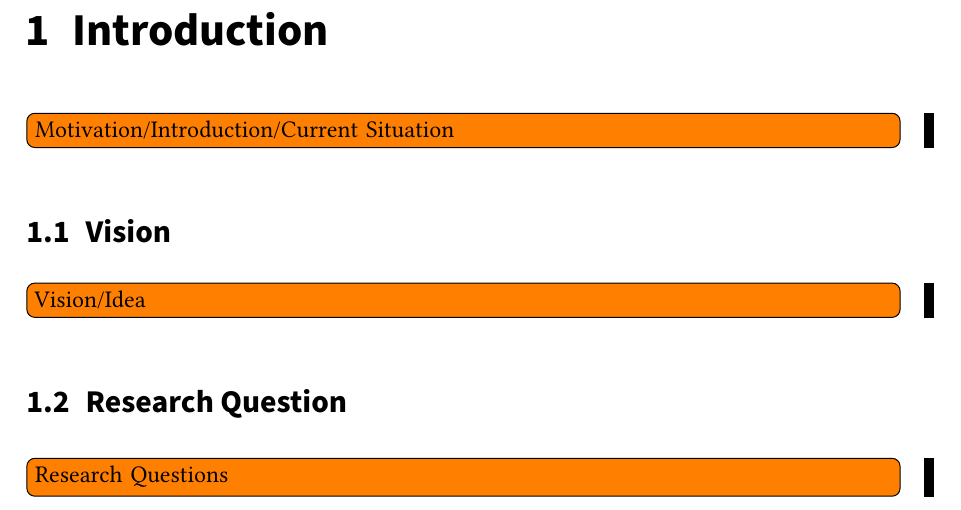
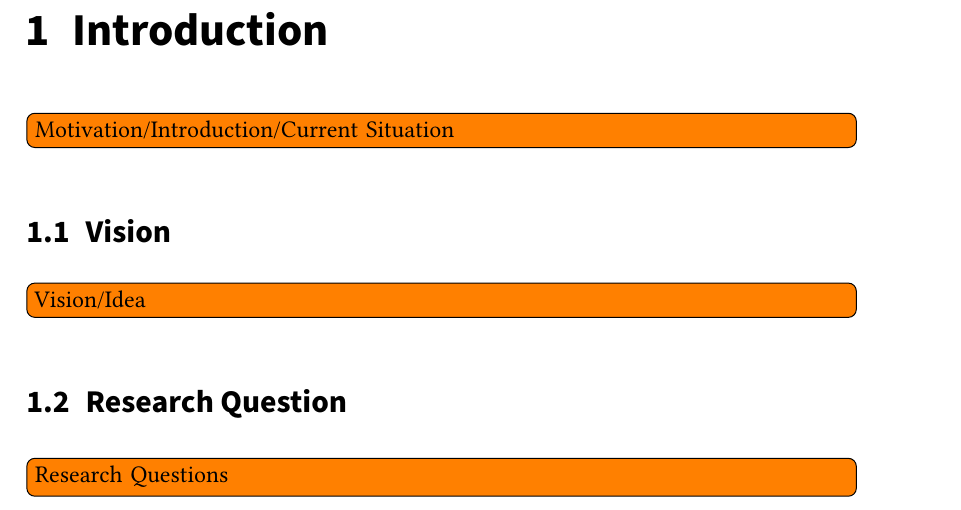
Before and after one commit to gstuer/thesis-master, a LaTeX thesis (proposal/thesis.tex): part of page 8 of 15, cut so that both start at the same text. Compiled offline with pdfLaTeX.

Commit message:
Change width of todos & hide in final document

```diff
--- a/proposal/thesis.tex
+++ b/proposal/thesis.tex
@@ -18,8 +18,9 @@
 \documentclass[oneside, english, draft]{sdqthesis}
 
 %% Todonotes
-\usepackage{todonotes}
+\usepackage[obeyDraft]{todonotes}
 \setuptodonotes{inline}
+\setuptodonotes{inlinewidth=0.95\linewidth}
 
 %% ---------------------------------
 %% | Information about the thesis  |
```
